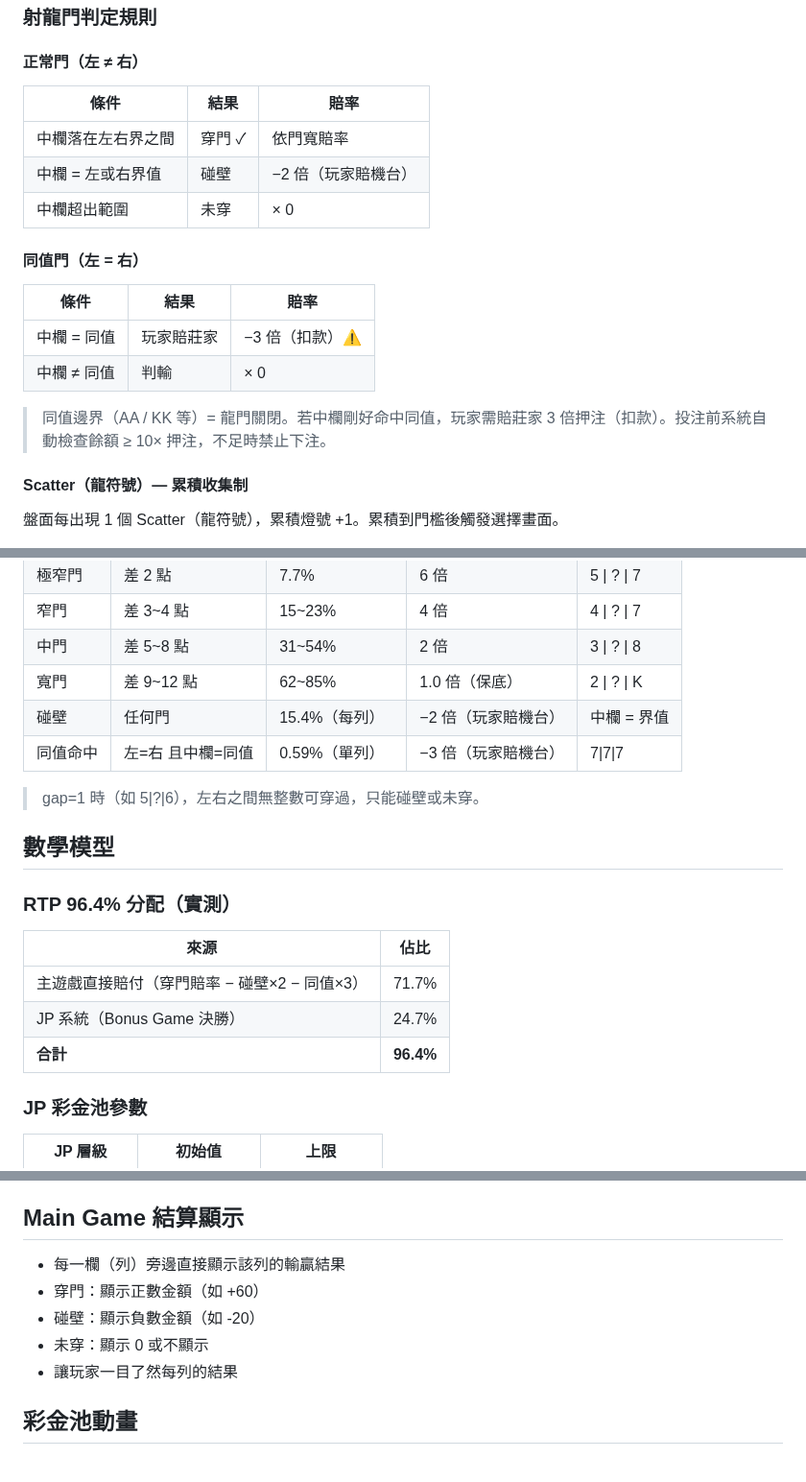
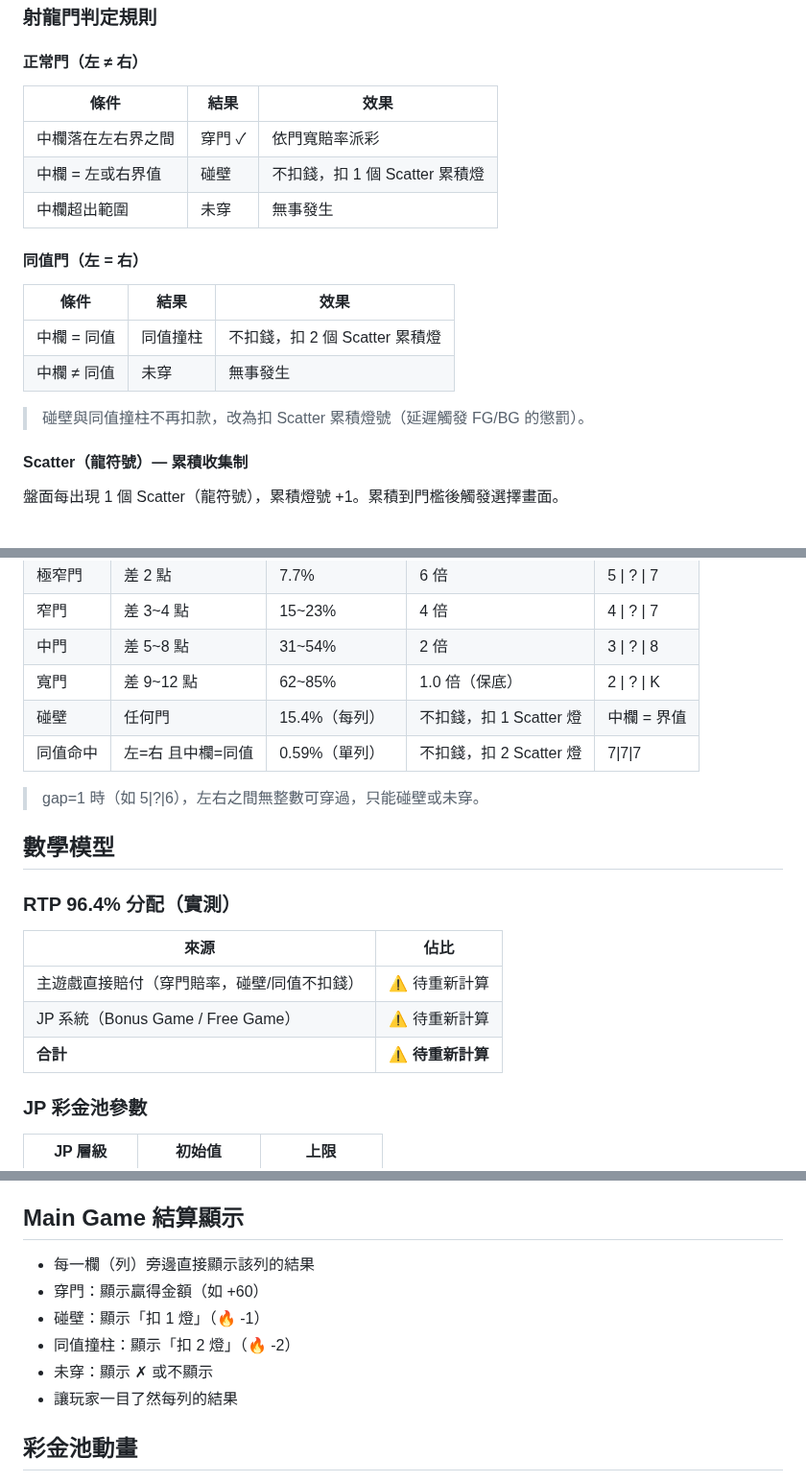
Before and after one commit to igs-chuyuhuang/dragon-gate-slot, a Markdown page: docs/game_design.md, 3 parts joined by grey strips. Shown at 96% size. GitHub-like rendering.

Commit message:
企劃規格書 v1.6：碰壁/同值不扣錢改扣燈、Free Game 無Scatter無碰壁只有中/不中彩金

```diff
--- a/docs/game_design.md
+++ b/docs/game_design.md
@@ -20,20 +20,20 @@
 
 #### 正常門（左 ≠ 右）
 
-| 條件 | 結果 | 賠率 |
+| 條件 | 結果 | 效果 |
 |------|------|------|
-| 中欄落在左右界之間 | 穿門 ✓ | 依門寬賠率 |
-| 中欄 = 左或右界值 | 碰壁 | −2 倍（玩家賠機台） |
-| 中欄超出範圍 | 未穿 | × 0 |
+| 中欄落在左右界之間 | 穿門 ✓ | 依門寬賠率派彩 |
+| 中欄 = 左或右界值 | 碰壁 | 不扣錢，扣 1 個 Scatter 累積燈 |
+| 中欄超出範圍 | 未穿 | 無事發生 |
 
 #### 同值門（左 = 右）
 
-| 條件 | 結果 | 賠率 |
+| 條件 | 結果 | 效果 |
 |------|------|------|
-| 中欄 = 同值 | 玩家賠莊家 | −3 倍（扣款）⚠️ |
-| 中欄 ≠ 同值 | 判輸 | × 0 |
+| 中欄 = 同值 | 同值撞柱 | 不扣錢，扣 2 個 Scatter 累積燈 |
+| 中欄 ≠ 同值 | 未穿 | 無事發生 |
 
-> 同值邊界（AA / KK 等）= 龍門關閉。若中欄剛好命中同值，玩家需賠莊家 3 倍押注（扣款）。投注前系統自動檢查餘額 ≥ 10× 押注，不足時禁止下注。
+> 碰壁與同值撞柱不再扣款，改為扣 Scatter 累積燈號（延遲觸發 FG/BG 的懲罰）。
 
 #### Scatter（龍符號）— 累積收集制
 
@@ -72,8 +72,8 @@
 | 窄門 | 差 3~4 點 | 15~23% | 4 倍 | 4 \| ? \| 7 |
 | 中門 | 差 5~8 點 | 31~54% | 2 倍 | 3 \| ? \| 8 |
 | 寬門 | 差 9~12 點 | 62~85% | 1.0 倍（保底） | 2 \| ? \| K |
-| 碰壁 | 任何門 | 15.4%（每列） | −2 倍（玩家賠機台） | 中欄 = 界值 |
-| 同值命中 | 左=右 且中欄=同值 | 0.59%（單列） | −3 倍（玩家賠機台） | 7\|7\|7 |
+| 碰壁 | 任何門 | 15.4%（每列） | 不扣錢，扣 1 Scatter 燈 | 中欄 = 界值 |
+| 同值命中 | 左=右 且中欄=同值 | 0.59%（單列） | 不扣錢，扣 2 Scatter 燈 | 7\|7\|7 |
 
 > gap=1 時（如 5|?|6），左右之間無整數可穿過，只能碰壁或未穿。
 
@@ -83,9 +83,9 @@
 
 | 來源 | 佔比 |
 |------|------|
-| 主遊戲直接賠付（穿門賠率 − 碰壁×2 − 同值×3） | 71.7% |
-| JP 系統（Bonus Game 決勝） | 24.7% |
-| **合計** | **96.4%** |
+| 主遊戲直接賠付（穿門賠率，碰壁/同值不扣錢） | ⚠️ 待重新計算 |
+| JP 系統（Bonus Game / Free Game） | ⚠️ 待重新計算 |
+| **合計** | **⚠️ 待重新計算** |
 
 ### JP 彩金池參數
 
@@ -139,10 +141,11 @@
 
 ## Main Game 結算顯示
 
-- 每一欄（列）旁邊直接顯示該列的輸贏結果
-- 穿門：顯示正數金額（如 +60）
-- 碰壁：顯示負數金額（如 -20）
-- 未穿：顯示 0 或不顯示
+- 每一欄（列）旁邊直接顯示該列的結果
+- 穿門：顯示贏得金額（如 +60）
+- 碰壁：顯示「扣 1 燈」（🔥 -1）
+- 同值撞柱：顯示「扣 2 燈」（🔥 -2）
+- 未穿：顯示 ✗ 或不顯示
 - 讓玩家一目了然每列的結果
 
 ## 彩金池動畫
```
Also changed, not shown: other parts of docs/game_design.md (+6 -4 lines).
